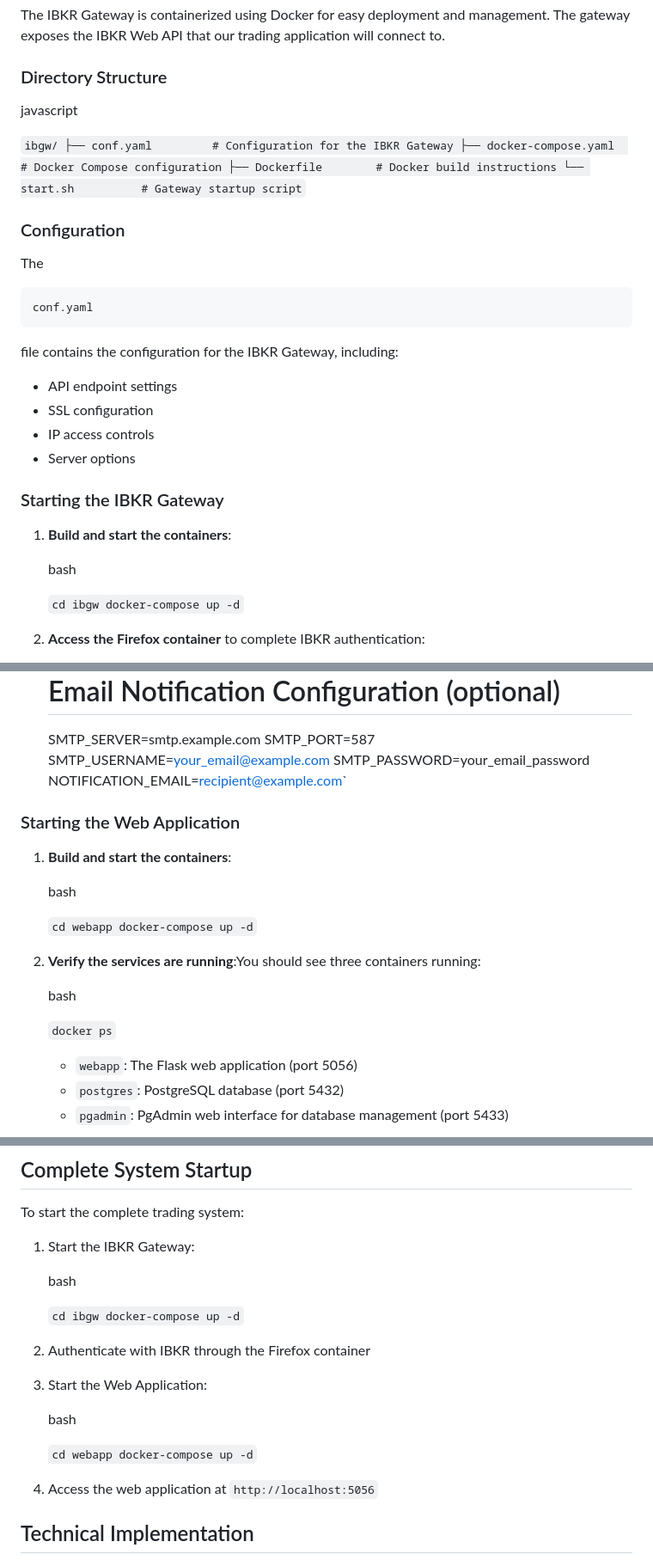
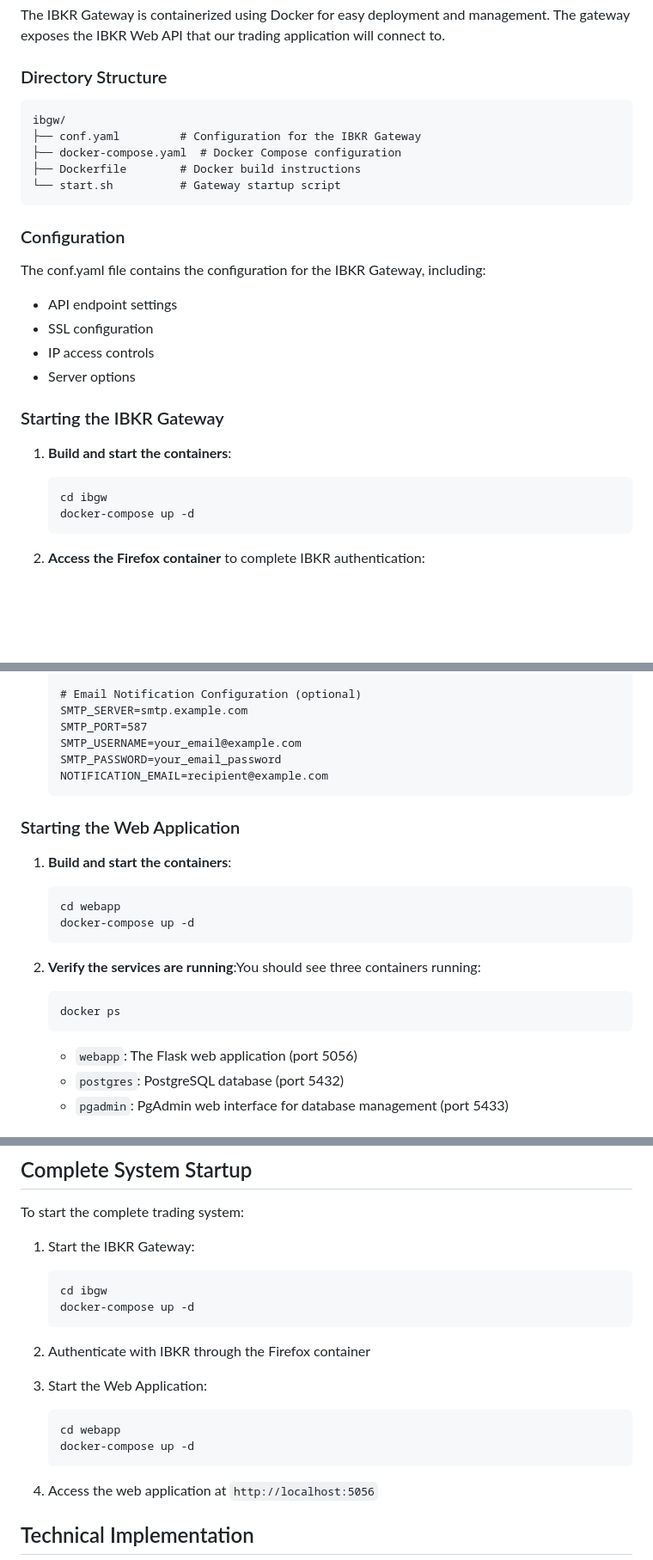
Before and after one commit to mvdvliet/tradingsystem, a Markdown page: README.md, 3 parts joined by grey strips. Shown at 86% size. GitHub-like rendering; blank space fills up the shorter version.

Commit message:
Improved readme

````diff
--- a/README.md
+++ b/README.md
@@ -77,23 +77,17 @@ The IBKR Gateway is containerized using Docker for easy deployment and managemen
 
 ### Directory Structure
 
-javascript
-
-`ibgw/
+```
+ibgw/
 ├── conf.yaml         # Configuration for the IBKR Gateway
 ├── docker-compose.yaml  # Docker Compose configuration
 ├── Dockerfile        # Docker build instructions
-└── start.sh          # Gateway startup script`
+└── start.sh          # Gateway startup script
+```
 
 ### Configuration
 
-The
-
-```
-conf.yaml
-```
-
-file contains the configuration for the IBKR Gateway, including:
+The conf.yaml file contains the configuration for the IBKR Gateway, including:
 
 - API endpoint settings
 - SSL configuration
@@ -104,10 +98,10 @@ file contains the configuration for the IBKR Gateway, including:
 
 1. **Build and start the containers**:
 
-    bash
-
-    `cd ibgw
-    docker-compose up -d`
+    ```
+    cd ibgw
+    docker-compose up -d
+    ```
 
 2. **Access the Firefox container** to complete IBKR authentication:
     - Open your browser and navigate to `http://localhost:3000`
@@ -180,23 +173,24 @@ Before starting the web application, you need to configure the environment varia
     SMTP_PORT=587
     SMTP_USERNAME=your_email@example.com
     SMTP_PASSWORD=your_email_password
-    NOTIFICATION_EMAIL=recipient@example.com`
+    NOTIFICATION_EMAIL=recipient@example.com
+    ```
 
 
 ### Starting the Web Application
 
 1. **Build and start the containers**:
 
-    bash
-
-    `cd webapp
-    docker-compose up -d`
+    ```
+    cd webapp
+    docker-compose up -d
+    ```
 
 2. **Verify the services are running**:You should see three containers running:
 
-    bash
-
-    `docker ps`
+    ```
+    docker ps
+    ```
 
     - `webapp`: The Flask web application (port 5056)
     - `postgres`: PostgreSQL database (port 5432)
@@ -231,18 +225,18 @@ To start the complete trading system:
 
 1. Start the IBKR Gateway:
 
-    bash
-
-    `cd ibgw
-    docker-compose up -d`
+    ```
+    cd ibgw
+    docker-compose up -d
+    ```
 
 2. Authenticate with IBKR through the Firefox container
 3. Start the Web Application:
 
-    bash
-
-    `cd webapp
-    docker-compose up -d`
+    ```
+    cd webapp
+    docker-compose up -d
+    ```
 
 4. Access the web application at `http://localhost:5056`
 
````
Also changed, not shown: other parts of README.md (+12 -8 lines).
